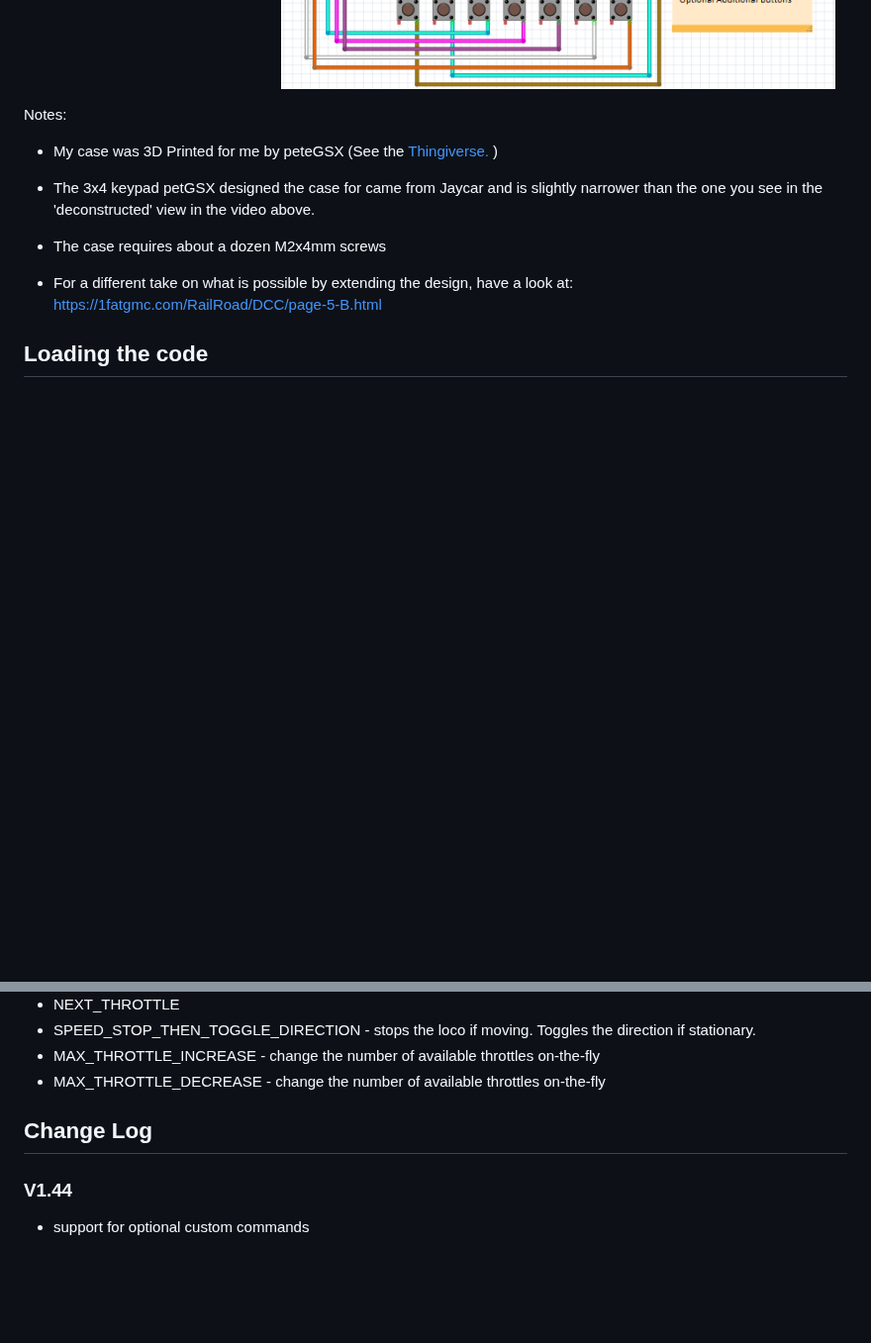
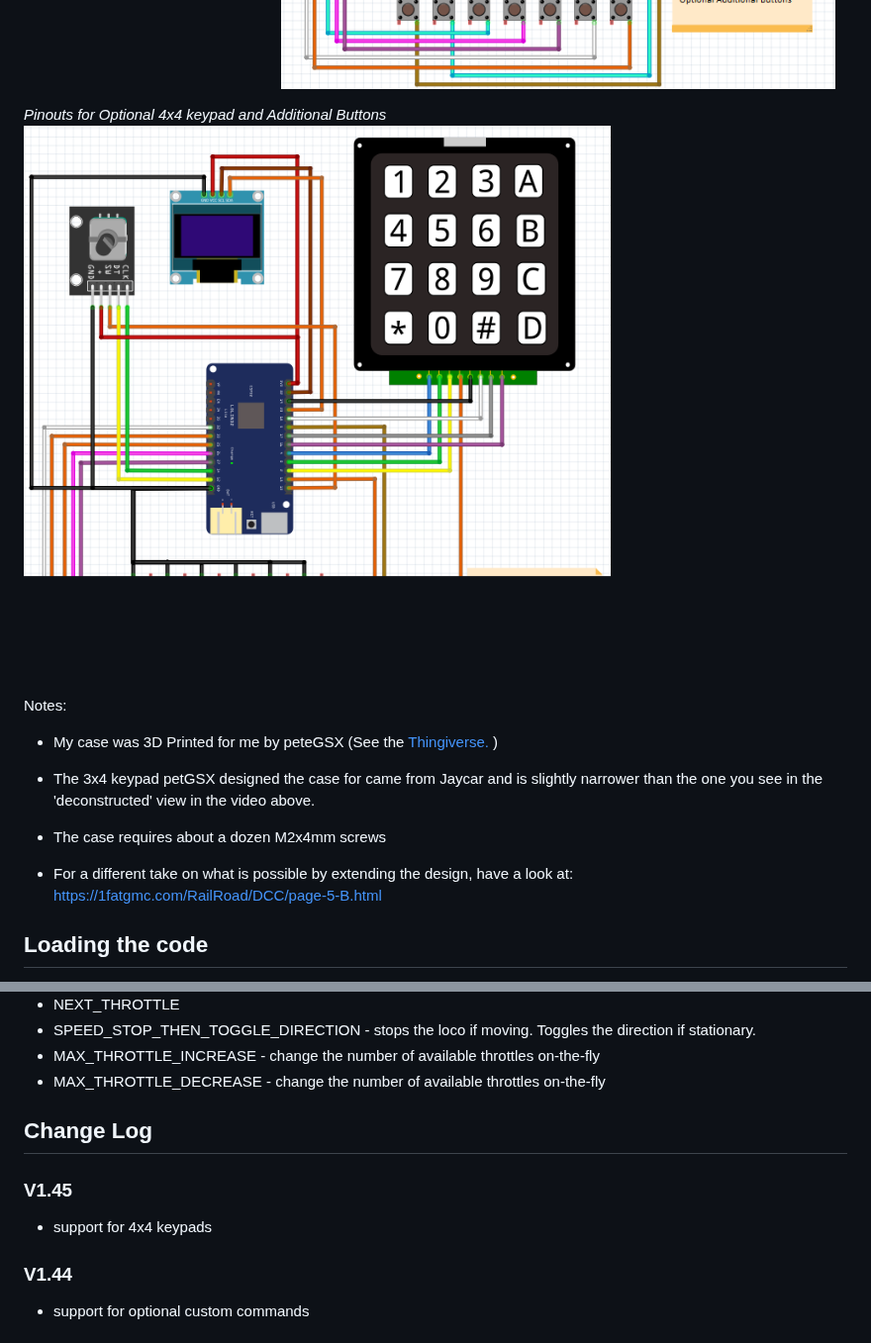
Before and after one commit to flash62au/WiTcontroller, a Markdown page: README.md, 2 parts joined by grey strips. Shown at 99% size. Drawn GitHub-style; pictures changed too: WiTcontroller - 4x4 keypad, Optional Buttons - pinouts v0.1.png (added); blank space fills up the shorter version.

Commit message:
support for 4x4 keypads

```diff
--- a/README.md
+++ b/README.md
@@ -47,6 +47,9 @@ Required Components
 
 *Pinouts for Optional Additional Buttons*
 ![Assembly diagram - Optional Additional Buttons](WiTcontroller%20-%20Optional%20Buttons%20-%20pinouts%20v0.1.png)
+
+*Pinouts for Optional 4x4 keypad and Additional Buttons*
+![Assembly diagram - 4x4 keypad and Optional Additional Buttons](WiTcontroller%20-%204x4%20keypad,%20Optional%20Buttons%20-%20pinouts%20v0.1.png)
 
 
 Notes:
@@ -252,6 +255,9 @@ Note: you need to edit config_buttons.h to alter these assignments   (copy confi
 
 ## Change Log
 
+### V1.45
+- support for 4x4 keypads
+
 ### V1.44
 - support for optional custom commands
 
```
Also changed, not shown: 5 other files.
